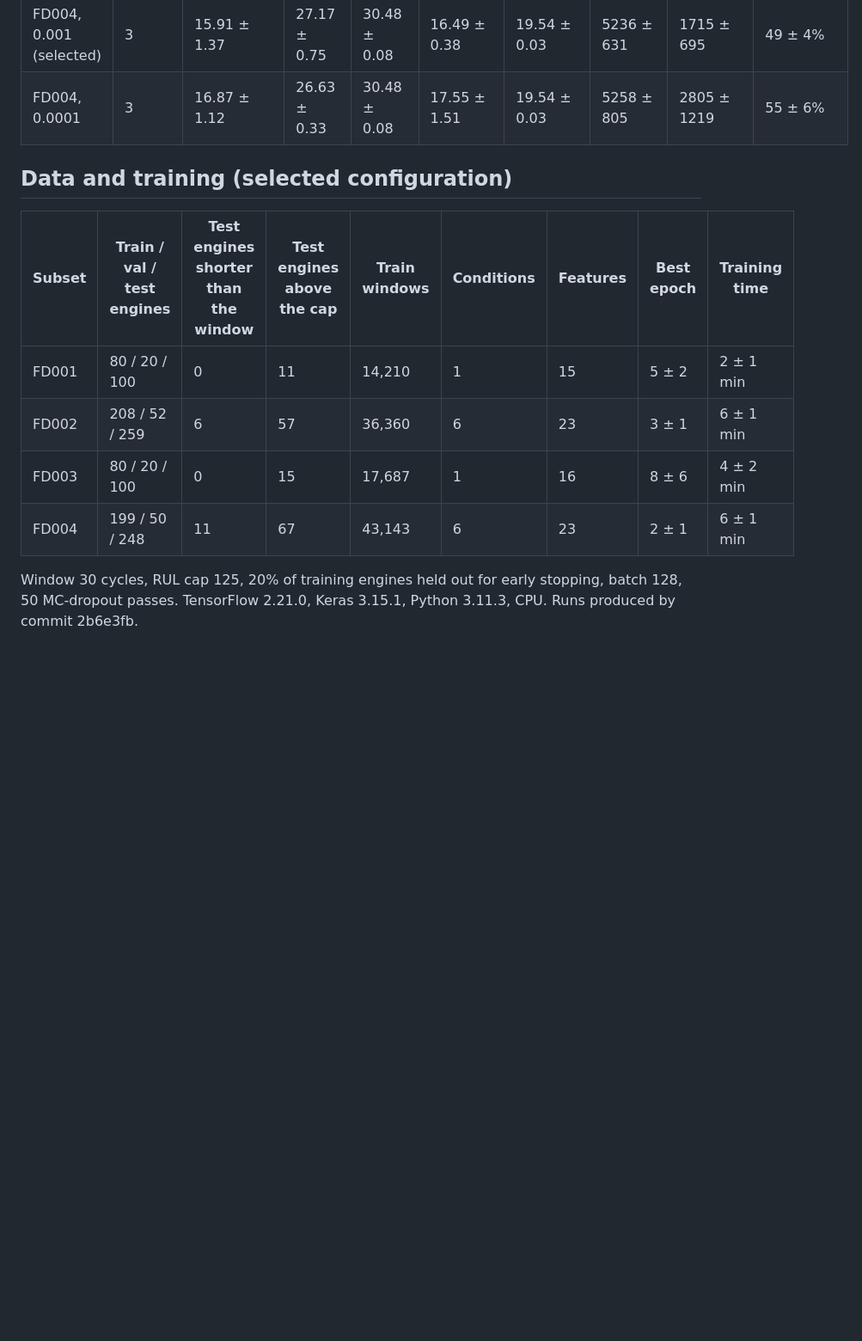
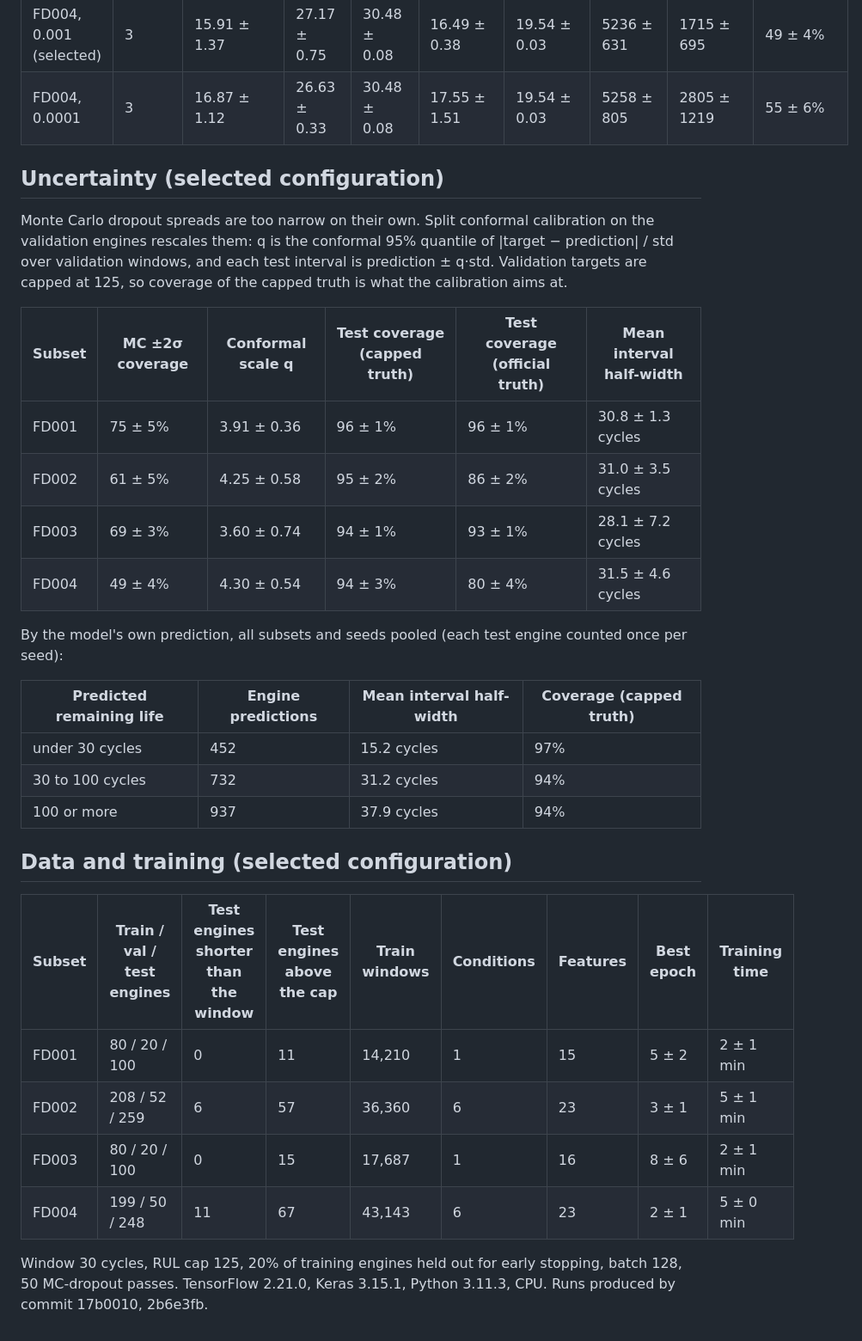
Before and after one commit to KalWardin-Dronzer/NASA-C_MAPSS_transformers, a Markdown page: results/RESULTS.md, the part around the change. Shown at 86% size. GitHub-like rendering; blank space fills up the shorter version.

```diff
--- a/results/RESULTS.md
+++ b/results/RESULTS.md
@@ -24,13 +24,32 @@ One model per subset and seed, scored on each official test engine's last window
 | FD004, 0.001 (selected) | 3 | 15.91 ± 1.37 | 27.17 ± 0.75 | 30.48 ± 0.08 | 16.49 ± 0.38 | 19.54 ± 0.03 | 5236 ± 631 | 1715 ± 695 | 49 ± 4% |
 | FD004, 0.0001 | 3 | 16.87 ± 1.12 | 26.63 ± 0.33 | 30.48 ± 0.08 | 17.55 ± 1.51 | 19.54 ± 0.03 | 5258 ± 805 | 2805 ± 1219 | 55 ± 6% |
 
+## Uncertainty (selected configuration)
+
+Monte Carlo dropout spreads are too narrow on their own. Split conformal calibration on the validation engines rescales them: q is the conformal 95% quantile of |target − prediction| / std over validation windows, and each test interval is prediction ± q·std. Validation targets are capped at 125, so coverage of the capped truth is what the calibration aims at.
+
+| Subset | MC ±2σ coverage | Conformal scale q | Test coverage (capped truth) | Test coverage (official truth) | Mean interval half-width |
+|---|---|---|---|---|---|
+| FD001 | 75 ± 5% | 3.91 ± 0.36 | 96 ± 1% | 96 ± 1% | 30.8 ± 1.3 cycles |
+| FD002 | 61 ± 5% | 4.25 ± 0.58 | 95 ± 2% | 86 ± 2% | 31.0 ± 3.5 cycles |
+| FD003 | 69 ± 3% | 3.60 ± 0.74 | 94 ± 1% | 93 ± 1% | 28.1 ± 7.2 cycles |
+| FD004 | 49 ± 4% | 4.30 ± 0.54 | 94 ± 3% | 80 ± 4% | 31.5 ± 4.6 cycles |
+
+By the model's own prediction, all subsets and seeds pooled (each test engine counted once per seed):
+
+| Predicted remaining life | Engine predictions | Mean interval half-width | Coverage (capped truth) |
+|---|---|---|---|
+| under 30 cycles | 452 | 15.2 cycles | 97% |
+| 30 to 100 cycles | 732 | 31.2 cycles | 94% |
+| 100 or more | 937 | 37.9 cycles | 94% |
+
 ## Data and training (selected configuration)
 
 | Subset | Train / val / test engines | Test engines shorter than the window | Test engines above the cap | Train windows | Conditions | Features | Best epoch | Training time |
 |---|---|---|---|---|---|---|---|---|
 | FD001 | 80 / 20 / 100 | 0 | 11 | 14,210 | 1 | 15 | 5 ± 2 | 2 ± 1 min |
-| FD002 | 208 / 52 / 259 | 6 | 57 | 36,360 | 6 | 23 | 3 ± 1 | 6 ± 1 min |
-| FD003 | 80 / 20 / 100 | 0 | 15 | 17,687 | 1 | 16 | 8 ± 6 | 4 ± 2 min |
-| FD004 | 199 / 50 / 248 | 11 | 67 | 43,143 | 6 | 23 | 2 ± 1 | 6 ± 1 min |
+| FD002 | 208 / 52 / 259 | 6 | 57 | 36,360 | 6 | 23 | 3 ± 1 | 5 ± 1 min |
+| FD003 | 80 / 20 / 100 | 0 | 15 | 17,687 | 1 | 16 | 8 ± 6 | 2 ± 1 min |
+| FD004 | 199 / 50 / 248 | 11 | 67 | 43,143 | 6 | 23 | 2 ± 1 | 5 ± 0 min |
 
-Window 30 cycles, RUL cap 125, 20% of training engines held out for early stopping, batch 128, 50 MC-dropout passes. TensorFlow 2.21.0, Keras 3.15.1, Python 3.11.3, CPU. Runs produced by commit 2b6e3fb.
+Window 30 cycles, RUL cap 125, 20% of training engines held out for early stopping, batch 128, 50 MC-dropout passes. TensorFlow 2.21.0, Keras 3.15.1, Python 3.11.3, CPU. Runs produced by commit 17b0010, 2b6e3fb.
```
Also changed, not shown: README.md (+22 -13 lines), results/test_predictions.png, 13 other files.
